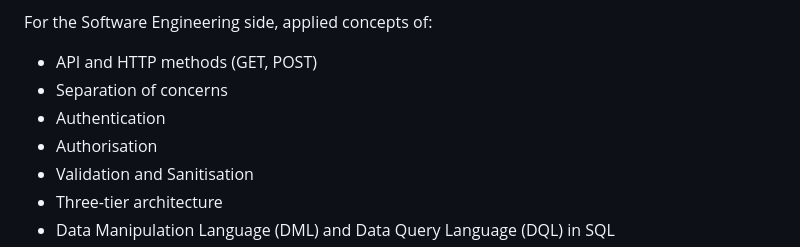
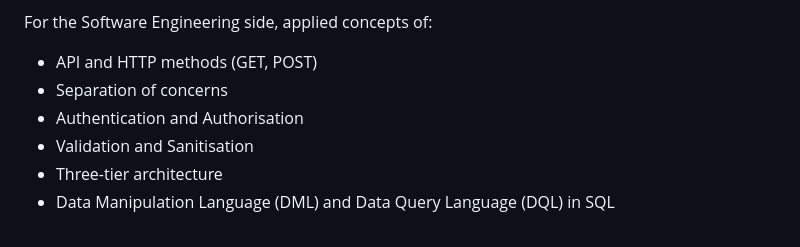
Before and after one commit to bbucalonserra/web-app-recommendation-system-ml-api, a Markdown page: README.md, the part around the change. Drawn GitHub-style.

```diff
--- a/README.md
+++ b/README.md
@@ -6,8 +6,7 @@ For the Software Engineering side, applied concepts of:
 
 * API and HTTP methods (GET, POST)
 * Separation of concerns
-* Authentication
-* Authorisation
+* Authentication and Authorisation
 * Validation and Sanitisation
 * Three-tier architecture
 * Data Manipulation Language (DML) and Data Query Language (DQL) in SQL
```
